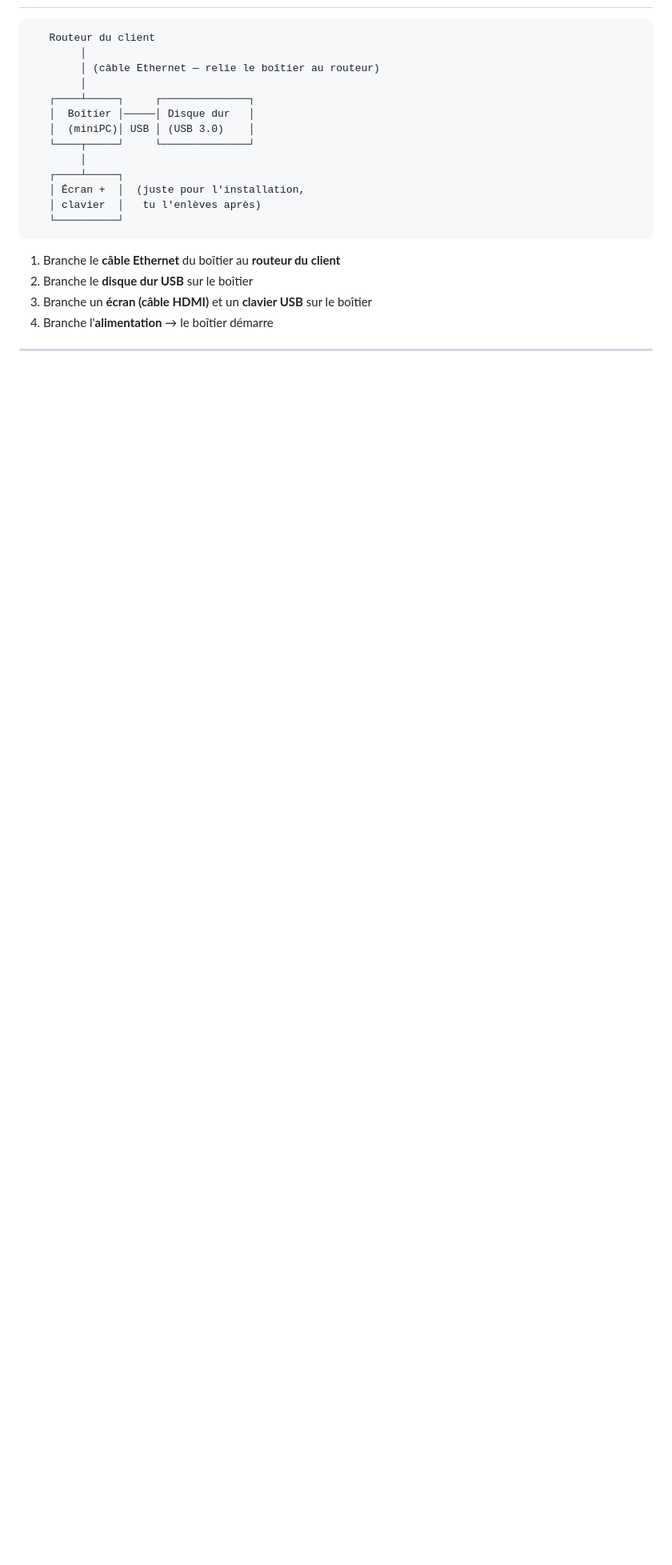
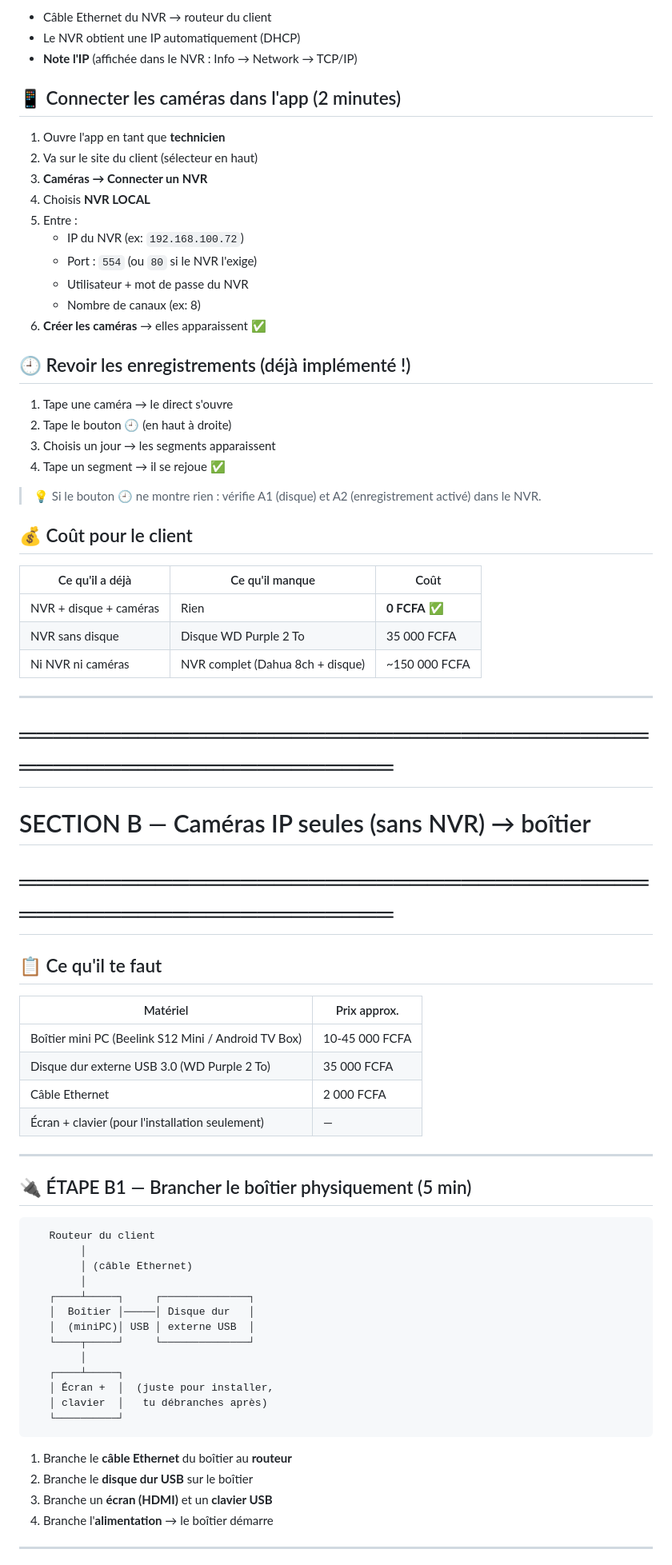
Before and after one commit to vianson50/EyeSafe, a Markdown page: go2rtc/GUIDE-BOITIER-NOUVEAU-CLIENT.md, the part around one of its changes. Shown at 80% size. Drawn GitHub-style; blank space fills up the shorter version.

````diff
--- a/go2rtc/GUIDE-BOITIER-NOUVEAU-CLIENT.md
+++ b/go2rtc/GUIDE-BOITIER-NOUVEAU-CLIENT.md
@@ -19,23 +95,76 @@
+- Câble Ethernet du NVR → routeur du client
+- Le NVR obtient une IP automatiquement (DHCP)
+- **Note l'IP** (affichée dans le NVR : Info → Network → TCP/IP)
+
+## 📱 Connecter les caméras dans l'app (2 minutes)
+
+1. Ouvre l'app en tant que **technicien**
+2. Va sur le site du client (sélecteur en haut)
+3. **Caméras → Connecter un NVR**
+4. Choisis **NVR LOCAL**
+5. Entre :
+   - IP du NVR (ex: `192.168.100.72`)
+   - Port : `554` (ou `80` si le NVR l'exige)
+   - Utilisateur + mot de passe du NVR
+   - Nombre de canaux (ex: 8)
+6. **Créer les caméras** → elles apparaissent ✅
+
+## 🕘 Revoir les enregistrements (déjà implémenté !)
+
+1. Tape une caméra → le direct s'ouvre
+2. Tape le bouton **🕘** (en haut à droite)
+3. Choisis un jour → les segments apparaissent
+4. Tape un segment → il se rejoue ✅
+
+> 💡 Si le bouton 🕘 ne montre rien : vérifie A1 (disque) et
+> A2 (enregistrement activé) dans le NVR.
+
+## 💰 Coût pour le client
+
+| Ce qu'il a déjà | Ce qu'il manque | Coût |
+|---|---|---|
+| NVR + disque + caméras | Rien | **0 FCFA** ✅ |
+| NVR sans disque | Disque WD Purple 2 To | 35 000 FCFA |
+| Ni NVR ni caméras | NVR complet (Dahua 8ch + disque) | ~150 000 FCFA |
+
+---
+
+# ═══════════════════════════════════════════════════════════
+# SECTION B — Caméras IP seules (sans NVR) → boîtier
+# ═══════════════════════════════════════════════════════════
+
+## 📋 Ce qu'il te faut
+
+| Matériel | Prix approx. |
+|---|---|
+| Boîtier mini PC (Beelink S12 Mini / Android TV Box) | 10-45 000 FCFA |
+| Disque dur externe USB 3.0 (WD Purple 2 To) | 35 000 FCFA |
+| Câble Ethernet | 2 000 FCFA |
+| Écran + clavier (pour l'installation seulement) | — |
+
+---
+
+## 🔌 ÉTAPE B1 — Brancher le boîtier physiquement (5 min)
 
 ```
    Routeur du client
         │
-        │ (câble Ethernet — relie le boîtier au routeur)
+        │ (câble Ethernet)
         │
    ┌────┴─────┐     ┌──────────────┐
    │  Boîtier │─────│ Disque dur   │
-   │  (miniPC)│ USB │ (USB 3.0)    │
+   │  (miniPC)│ USB │ externe USB  │
    └────┬─────┘     └──────────────┘
         │
    ┌────┴─────┐
-   │ Écran +  │  (juste pour l'installation,
-   │ clavier  │   tu l'enlèves après)
+   │ Écran +  │  (juste pour installer,
+   │ clavier  │   tu débranches après)
    └──────────┘
 ```
 
-1. Branche le **câble Ethernet** du boîtier au **routeur du client**
+1. Branche le **câble Ethernet** du boîtier au **routeur**
 2. Branche le **disque dur USB** sur le boîtier
-3. Branche un **écran (câble HDMI)** et un **clavier USB** sur le boîtier
+3. Branche un **écran (HDMI)** et un **clavier USB**
 4. Branche l'**alimentation** → le boîtier démarre
 
 ---
````
Also changed, not shown: other parts of go2rtc/GUIDE-BOITIER-NOUVEAU-CLIENT.md (+176 -186 lines).
